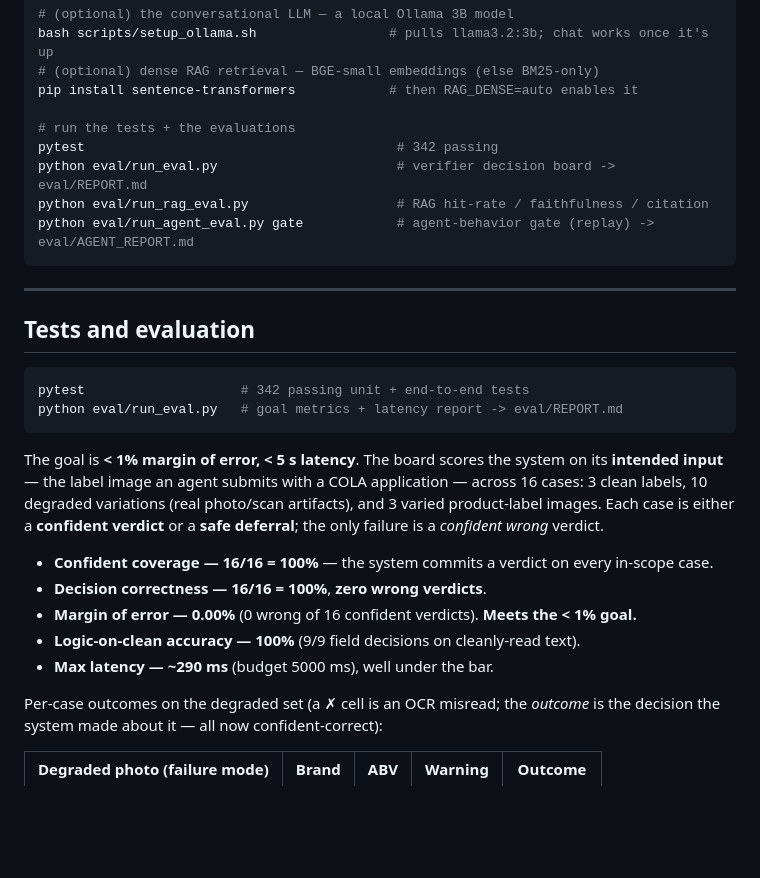
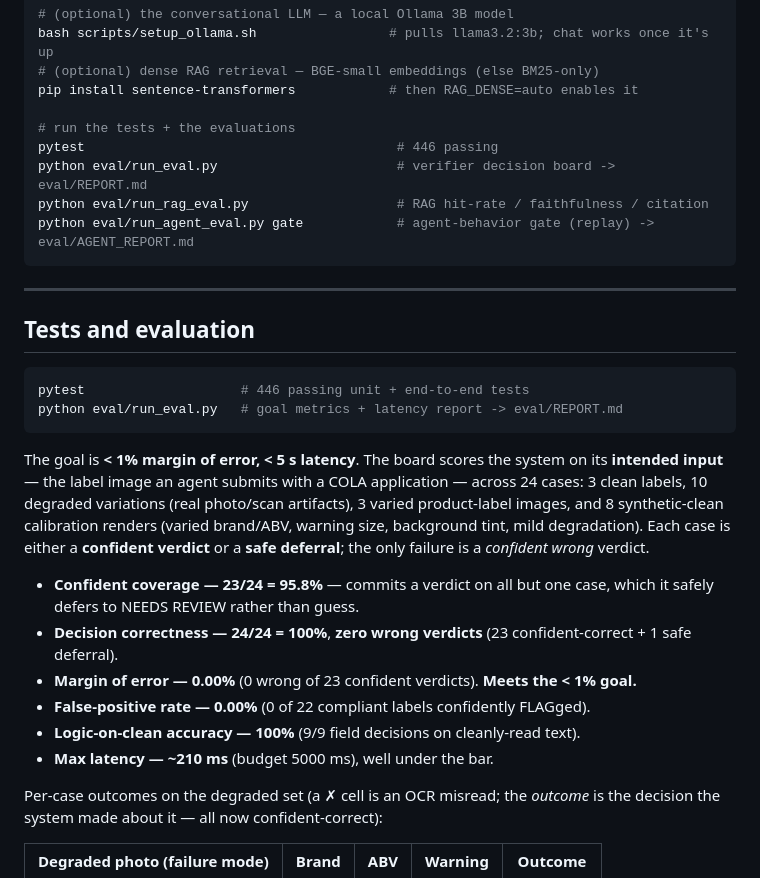
Before and after one commit to jayceparabellum/TTB_AI_Label_Verification_Tool, a Markdown page: README.md, the part around the change. Rendered like a GitHub page; blank space fills up the shorter version.

Commit message:
docs(readme): refresh stale test count + eval-board metrics (#66)
The README understated both gates:
- pytest count: 342 -> 446 (the suite grew across recent features).
- verifier decision board: 16 -> 24 cases (PR #62 added the 8 synthetic-
  clean calibration renders to the scored board), which also moved
  confident coverage from 16/16=100% to 23/24=95.8% (one synthetic-clean
  case safely defers). Decision correctness stays 24/24=100% with zero
  wrong verdicts; margin of error 0.00%; false-positive rate 0.00%; max
  latency ~210 ms. Numbers now match the committed eval/REPORT.md.

Docs-only; no behavior change.

Co-authored-by: jayceparabellum <jayceparabellum@users.noreply.github.com>
Co-authored-by: Claude Opus 4.8 (1M context) <noreply@anthropic.com>

````diff
--- a/README.md
+++ b/README.md
@@ -116,7 +116,7 @@ bash scripts/setup_ollama.sh                 # pulls llama3.2:3b; chat works onc
 pip install sentence-transformers            # then RAG_DENSE=auto enables it
 
 # run the tests + the evaluations
-pytest                                        # 342 passing
+pytest                                        # 446 passing
 python eval/run_eval.py                       # verifier decision board -> eval/REPORT.md
 python eval/run_rag_eval.py                   # RAG hit-rate / faithfulness / citation
 python eval/run_agent_eval.py gate            # agent-behavior gate (replay) -> eval/AGENT_REPORT.md
@@ -127,22 +127,24 @@ python eval/run_agent_eval.py gate            # agent-behavior gate (replay) ->
 ## Tests and evaluation
 
 ```bash
-pytest                    # 342 passing unit + end-to-end tests
+pytest                    # 446 passing unit + end-to-end tests
 python eval/run_eval.py   # goal metrics + latency report -> eval/REPORT.md
 ```
 
 The goal is **< 1% margin of error, < 5 s latency**. The board scores the system on
 its **intended input** — the label image an agent submits with a COLA application —
-across 16 cases: 3 clean labels, 10 degraded variations (real photo/scan artifacts),
-and 3 varied product-label images. Each case is either a **confident verdict** or a
-**safe deferral**; the only failure is a *confident wrong* verdict.
+across 24 cases: 3 clean labels, 10 degraded variations (real photo/scan artifacts),
+3 varied product-label images, and 8 synthetic-clean calibration renders (varied
+brand/ABV, warning size, background tint, mild degradation). Each case is either a
+**confident verdict** or a **safe deferral**; the only failure is a *confident wrong* verdict.
 
-- **Confident coverage — 16/16 = 100%** — the system commits a verdict on every
-  in-scope case.
-- **Decision correctness — 16/16 = 100%**, **zero wrong verdicts**.
-- **Margin of error — 0.00%** (0 wrong of 16 confident verdicts). **Meets the < 1% goal.**
+- **Confident coverage — 23/24 = 95.8%** — commits a verdict on all but one case,
+  which it safely defers to NEEDS REVIEW rather than guess.
+- **Decision correctness — 24/24 = 100%**, **zero wrong verdicts** (23 confident-correct + 1 safe deferral).
+- **Margin of error — 0.00%** (0 wrong of 23 confident verdicts). **Meets the < 1% goal.**
+- **False-positive rate — 0.00%** (0 of 22 compliant labels confidently FLAGged).
 - **Logic-on-clean accuracy — 100%** (9/9 field decisions on cleanly-read text).
-- **Max latency — ~290 ms** (budget 5000 ms), well under the bar.
+- **Max latency — ~210 ms** (budget 5000 ms), well under the bar.
 
 Per-case outcomes on the degraded set (a ✗ cell is an OCR misread; the *outcome*
 is the decision the system made about it — all now confident-correct):
````
